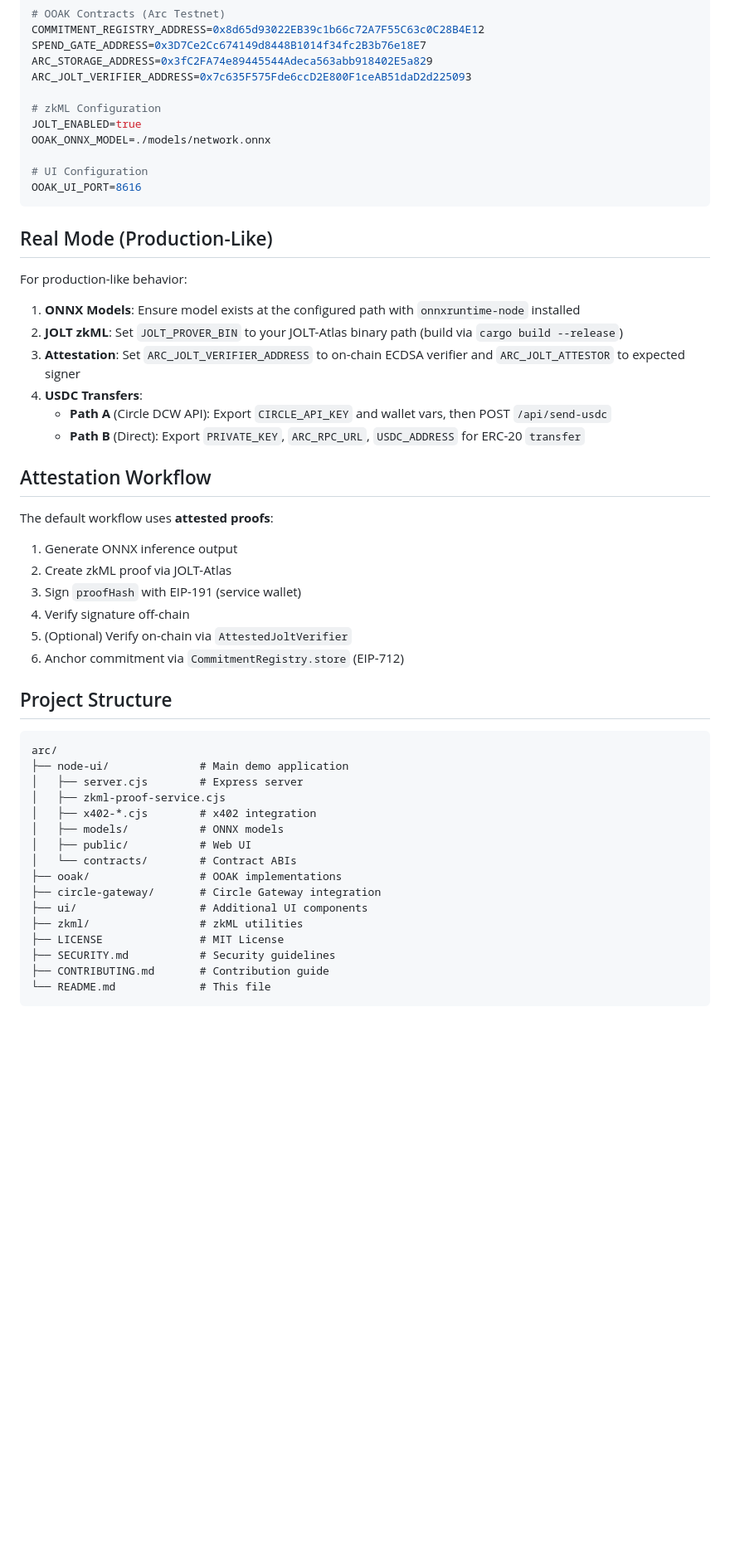
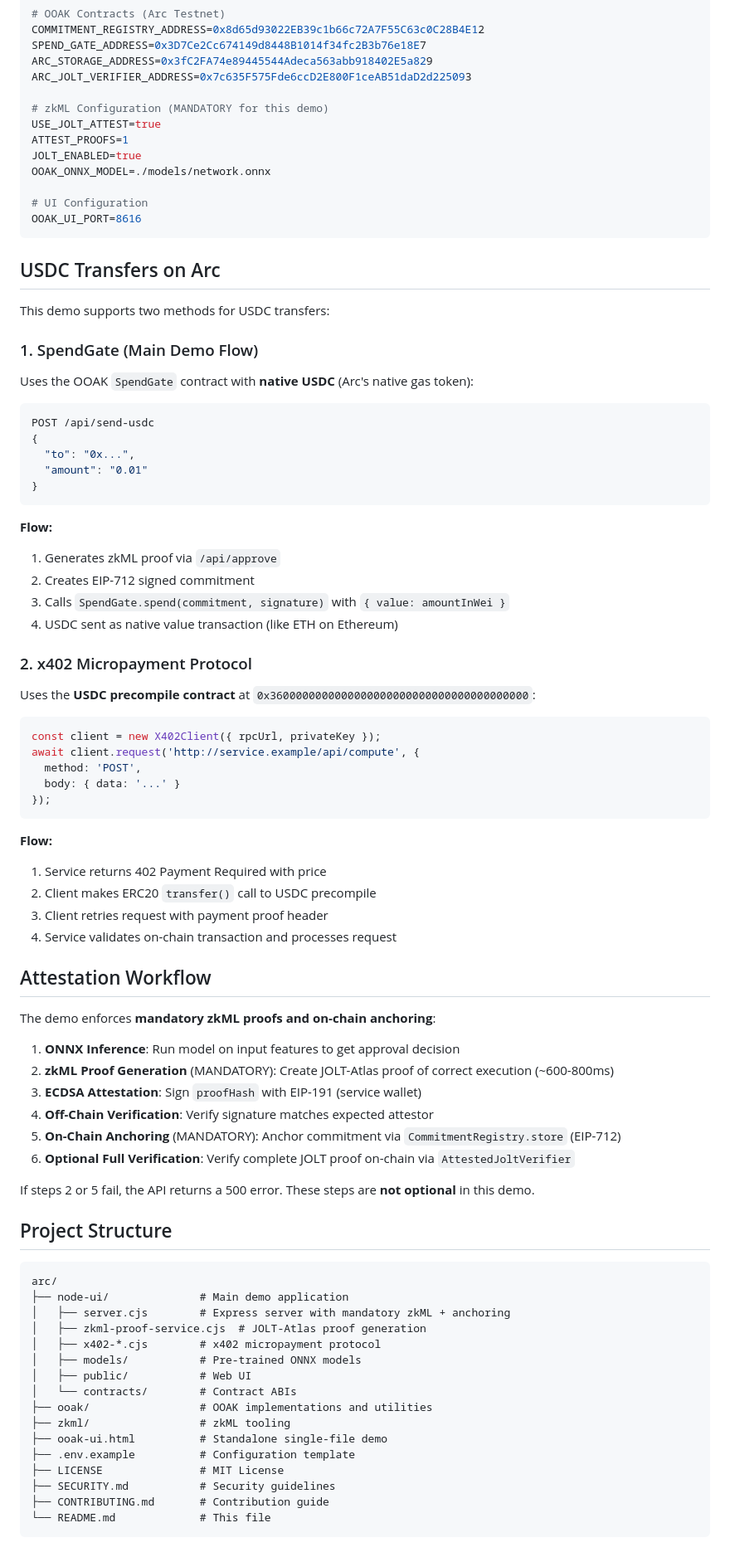
Before and after one commit to hshadab/arc, a Markdown page: README.md, the part around one of its changes. Shown at 83% size. Drawn GitHub-style; blank space fills up the shorter version.

Commit message:
Update README to reflect current structure and mandatory zkML requirements
Major changes:
- Clarify that zkML proof generation is MANDATORY (not optional)
- Clarify that on-chain anchoring is MANDATORY (not optional)
- Remove references to deleted directories (ui/, circle-gateway/)
- Update project structure section
- Add detailed USDC transfer methods (native value tx + ERC20 precompile)
- Update example API response to show actual proof and commit data
- Add mandatory environment variables (USE_JOLT_ATTEST, ATTEST_PROOFS)
- Update attestation workflow with clear mandatory steps
- Replace "Real Mode" section with USDC transfer documentation

🤖 Generated with [Claude Code](https://claude.com/claude-code)

Co-Authored-By: Claude <noreply@anthropic.com>

````diff
--- a/README.md
+++ b/README.md
@@ -164,7 +171,9 @@ SPEND_GATE_ADDRESS=0x3D7Ce2Cc674149d8448B1014f34fc2B3b76e18E7
 ARC_STORAGE_ADDRESS=0x3fC2FA74e89445544Adeca563abb918402E5a829
 ARC_JOLT_VERIFIER_ADDRESS=0x7c635F575Fde6ccD2E800F1ceAB51daD2d225093
 
-# zkML Configuration
+# zkML Configuration (MANDATORY for this demo)
+USE_JOLT_ATTEST=true
+ATTEST_PROOFS=1
 JOLT_ENABLED=true
 OOAK_ONNX_MODEL=./models/network.onnx
 
@@ -172,43 +181,72 @@ OOAK_ONNX_MODEL=./models/network.onnx
 OOAK_UI_PORT=8616
 ```
 
-## Real Mode (Production-Like)
+## USDC Transfers on Arc
 
-For production-like behavior:
+This demo supports two methods for USDC transfers:
 
-1. **ONNX Models**: Ensure model exists at the configured path with `onnxruntime-node` installed
-2. **JOLT zkML**: Set `JOLT_PROVER_BIN` to your JOLT-Atlas binary path (build via `cargo build --release`)
-3. **Attestation**: Set `ARC_JOLT_VERIFIER_ADDRESS` to on-chain ECDSA verifier and `ARC_JOLT_ATTESTOR` to expected signer
-4. **USDC Transfers**:
-   - **Path A** (Circle DCW API): Export `CIRCLE_API_KEY` and wallet vars, then POST `/api/send-usdc`
-   - **Path B** (Direct): Export `PRIVATE_KEY`, `ARC_RPC_URL`, `USDC_ADDRESS` for ERC-20 `transfer`
+### 1. SpendGate (Main Demo Flow)
+Uses the OOAK `SpendGate` contract with **native USDC** (Arc's native gas token):
+
+```bash
+POST /api/send-usdc
+{
+  "to": "0x...",
+  "amount": "0.01"
+}
+```
+
+**Flow:**
+1. Generates zkML proof via `/api/approve`
+2. Creates EIP-712 signed commitment
+3. Calls `SpendGate.spend(commitment, signature)` with `{ value: amountInWei }`
+4. USDC sent as native value transaction (like ETH on Ethereum)
+
+### 2. x402 Micropayment Protocol
+Uses the **USDC precompile contract** at `0x3600000000000000000000000000000000000000`:
+
+```javascript
+const client = new X402Client({ rpcUrl, privateKey });
+await client.request('http://service.example/api/compute', {
+  method: 'POST',
+  body: { data: '...' }
+});
+```
+
+**Flow:**
+1. Service returns 402 Payment Required with price
+2. Client makes ERC20 `transfer()` call to USDC precompile
+3. Client retries request with payment proof header
+4. Service validates on-chain transaction and processes request
 
 ## Attestation Workflow
 
-The default workflow uses **attested proofs**:
+The demo enforces **mandatory zkML proofs and on-chain anchoring**:
 
-1. Generate ONNX inference output
-2. Create zkML proof via JOLT-Atlas
-3. Sign `proofHash` with EIP-191 (service wallet)
-4. Verify signature off-chain
-5. (Optional) Verify on-chain via `AttestedJoltVerifier`
-6. Anchor commitment via `CommitmentRegistry.store` (EIP-712)
+1. **ONNX Inference**: Run model on input features to get approval decision
+2. **zkML Proof Generation** (MANDATORY): Create JOLT-Atlas proof of correct execution (~600-800ms)
+3. **ECDSA Attestation**: Sign `proofHash` with EIP-191 (service wallet)
+4. **Off-Chain Verification**: Verify signature matches expected attestor
+5. **On-Chain Anchoring** (MANDATORY): Anchor commitment via `CommitmentRegistry.store` (EIP-712)
+6. **Optional Full Verification**: Verify complete JOLT proof on-chain via `AttestedJoltVerifier`
+
+If steps 2 or 5 fail, the API returns a 500 error. These steps are **not optional** in this demo.
 
 ## Project Structure
 
 ```
 arc/
 ├── node-ui/              # Main demo application
-│   ├── server.cjs        # Express server
-│   ├── zkml-proof-service.cjs
-│   ├── x402-*.cjs        # x402 integration
-│   ├── models/           # ONNX models
+│   ├── server.cjs        # Express server with mandatory zkML + anchoring
+│   ├── zkml-proof-service.cjs  # JOLT-Atlas proof generation
+│   ├── x402-*.cjs        # x402 micropayment protocol
+│   ├── models/           # Pre-trained ONNX models
 │   ├── public/           # Web UI
 │   └── contracts/        # Contract ABIs
-├── ooak/                 # OOAK implementations
-├── circle-gateway/       # Circle Gateway integration
-├── ui/                   # Additional UI components
-├── zkml/                 # zkML utilities
+├── ooak/                 # OOAK implementations and utilities
+├── zkml/                 # zkML tooling
+├── ooak-ui.html          # Standalone single-file demo
+├── .env.example          # Configuration template
 ├── LICENSE               # MIT License
 ├── SECURITY.md           # Security guidelines
 ├── CONTRIBUTING.md       # Contribution guide
````
Also changed, not shown: other parts of README.md (+24 -15 lines).
